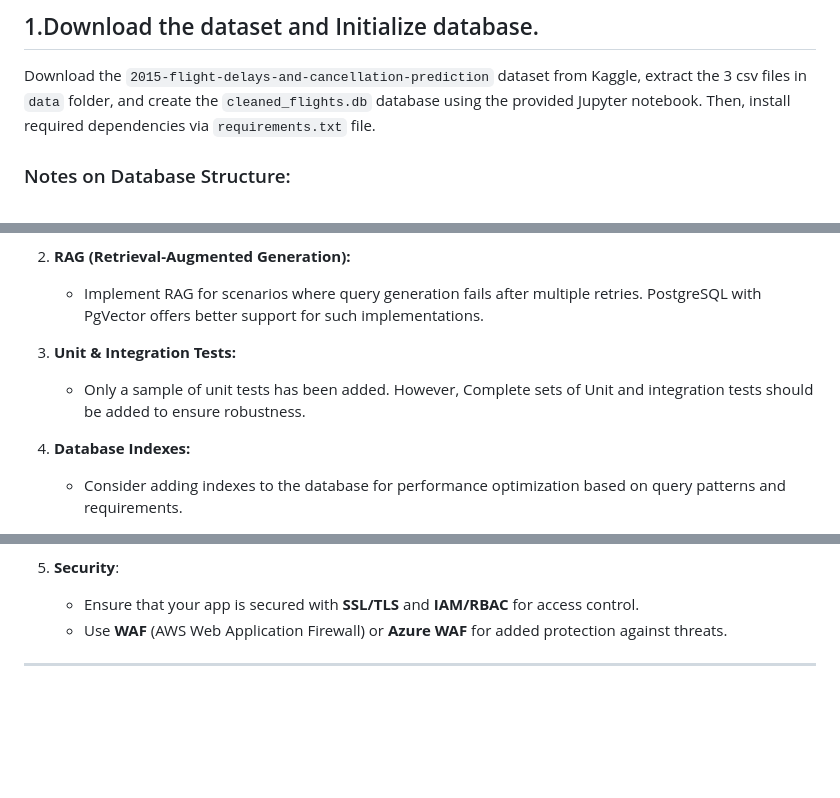
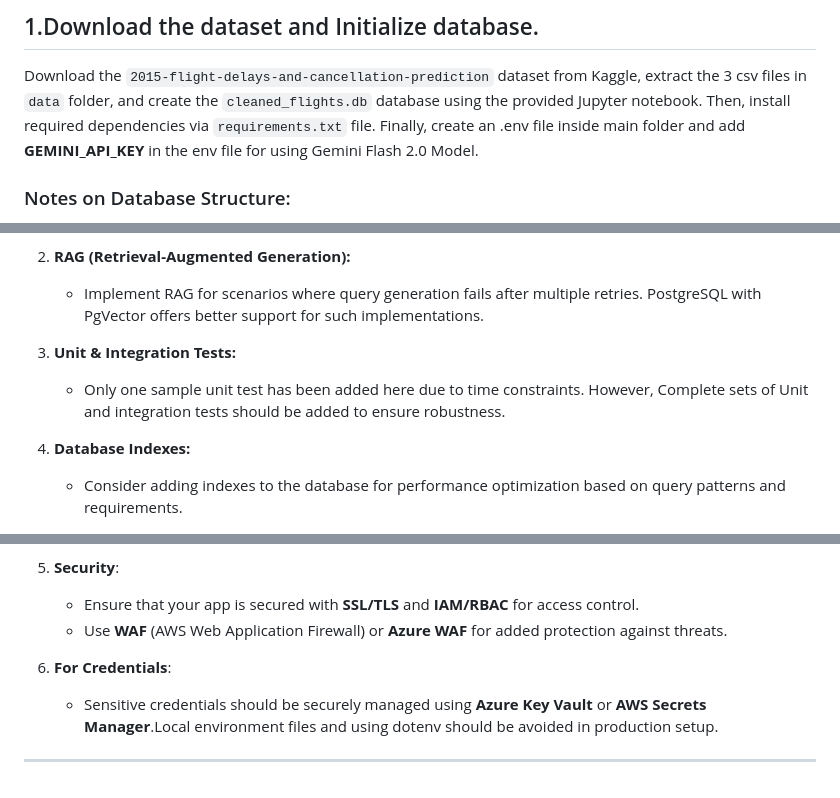
Before and after one commit to PrayagPanta/GenAI_Natural_Language_To_SQL_App, a Markdown page: readme.md, 3 parts joined by grey strips. Rendered like a GitHub page; blank space fills up the shorter version.

Commit message:
Readme file updated with credential management info.

```diff
--- a/readme.md
+++ b/readme.md
@@ -3,7 +3,8 @@
 ## 1.Download the dataset and Initialize database.
 Download the `2015-flight-delays-and-cancellation-prediction` dataset from Kaggle, extract the 3 csv files in `data` folder, and create
 the `cleaned_flights.db` database using the provided Jupyter notebook.
-Then, install required dependencies via `requirements.txt` file.
+Then, install required dependencies via `requirements.txt` file. Finally, create an .env file
+inside main folder and add **GEMINI_API_KEY** in the env file for using Gemini Flash 2.0 Model.
 
 ### Notes on Database Structure:
 
@@ -33,7 +34,7 @@ python app.py
       for such implementations.
 
 3. **Unit & Integration Tests:**
-    - Only a sample of unit tests has been added. However, Complete sets of Unit and integration tests should be added to ensure robustness.
+    - Only one sample unit test has been added here due to time constraints. However, Complete sets of Unit and integration tests should be added to ensure robustness.
 
 5. **Database Indexes:**
     - Consider adding indexes to the database for performance optimization based on query patterns and requirements.
@@ -63,4 +64,7 @@ python app.py
    - Ensure that your app is secured with **SSL/TLS** and **IAM/RBAC** for access control.
    - Use **WAF** (AWS Web Application Firewall) or **Azure WAF** for added protection against threats.
 
+6. **For Credentials**:
+   - Sensitive credentials should be securely managed using **Azure Key Vault** or **AWS Secrets Manager**.Local environment files and using
+     dotenv should be avoided in production setup.
 ---
```
